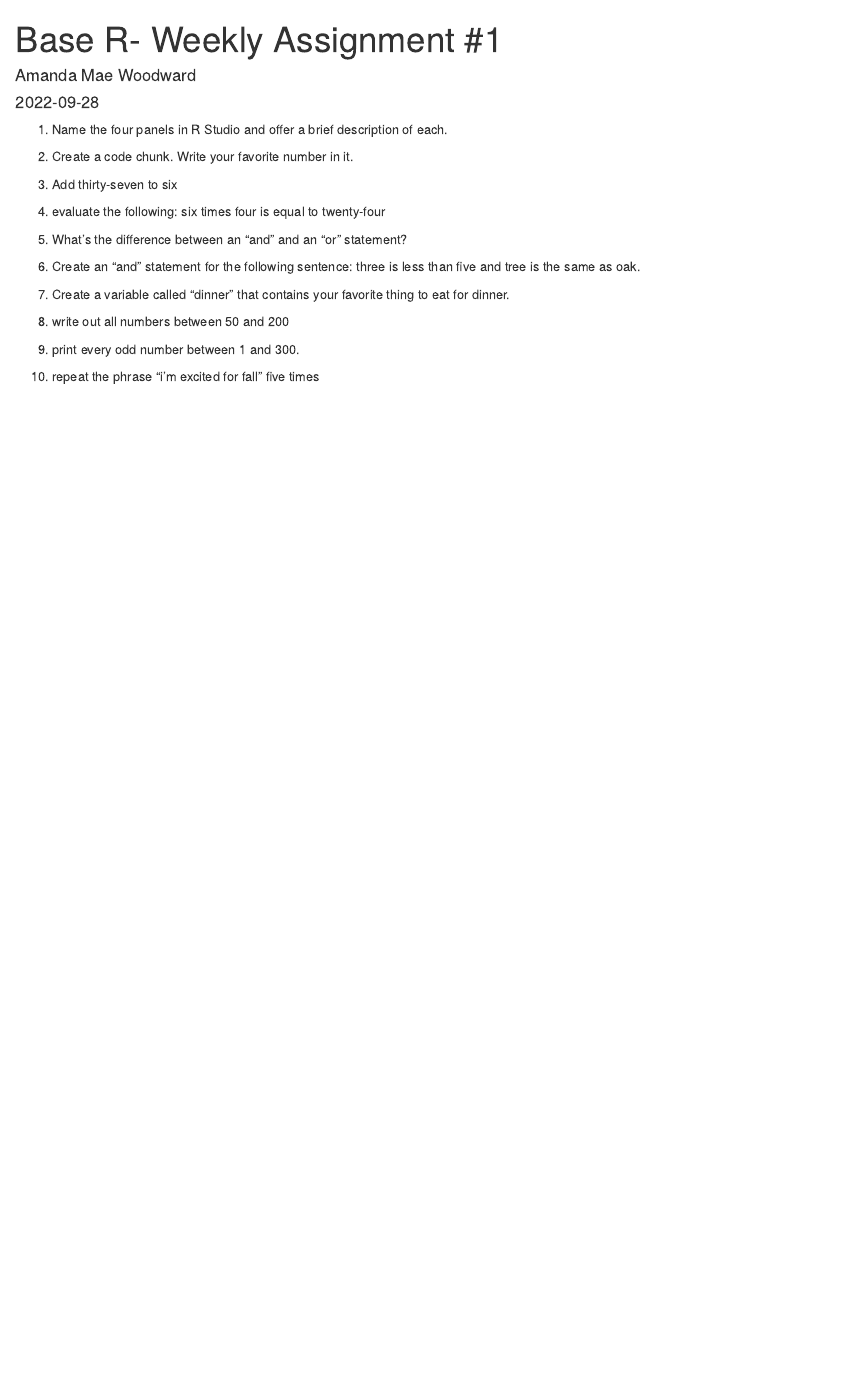
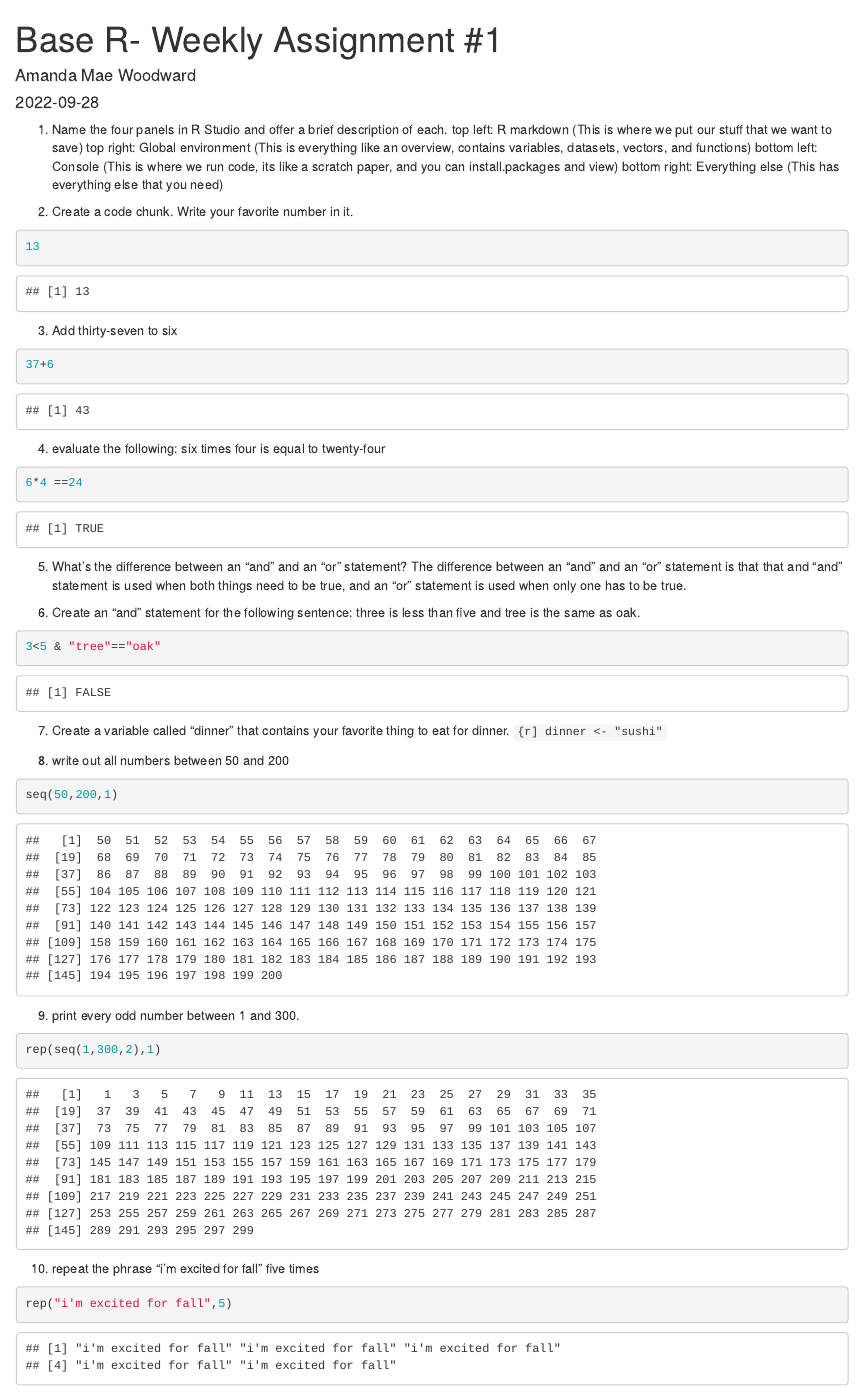
Before and after one commit to AmandaMaeWoodward/PSY4960_WeeklyAssignments, an R Markdown document (Base R - Weekly Assignment #1.Rmd): the page in a window 1100 px wide, from its top. Rendered offline with R 4.5, knitr and Pandoc, with nearby package versions.

Commit message:
Update Base R - Weekly Assignment #1.Rmd

````diff
--- a/Base R - Weekly Assignment #1.Rmd
+++ b/Base R - Weekly Assignment #1.Rmd
@@ -6,21 +6,50 @@ output: html_document
 ---
 
 1. Name the four panels in R Studio and offer a brief description of each.
+top left: R markdown (This is where we put our stuff that we want to save)
+top right: Global environment (This is everything like an overview, contains variables, datasets, vectors, and functions)
+bottom left: Console (This is where we run code, its like a scratch paper, and you can install.packages and view)
+bottom right: Everything else (This has everything else that you need)
 
 2. Create a code chunk. Write your favorite number in it.
+```{r}
+13
+```
 
 3. Add thirty-seven to six
+```{r}
+37+6
+```
 
 4. evaluate the following: six times four is equal to twenty-four
+```{r}
+6*4 ==24
+```
 
 5. What's the difference between an "and" and an "or" statement?
+The difference between an "and" and an "or" statement is that that and "and" statement is used when both things need to be true, and an "or" statement is used when only one has to be true.
 
 6. Create an "and" statement for the following sentence: three is less than five and tree is the same as oak.
+```{r}
+3<5 & "tree"=="oak"
+```
 
 7. Create a variable called "dinner" that contains your favorite thing to eat for dinner.
+```{r]
+dinner <- "sushi"
+```
 
 8. write out all numbers between 50 and 200
+```{r}
+seq(50,200,1)
+```
 
 9. print every odd number between 1 and 300.
+```{r}
+rep(seq(1,300,2),1)
+```
 
 10. repeat the phrase "i'm excited for fall" five times
+```{r}
+rep("i'm excited for fall",5)
+```
````
